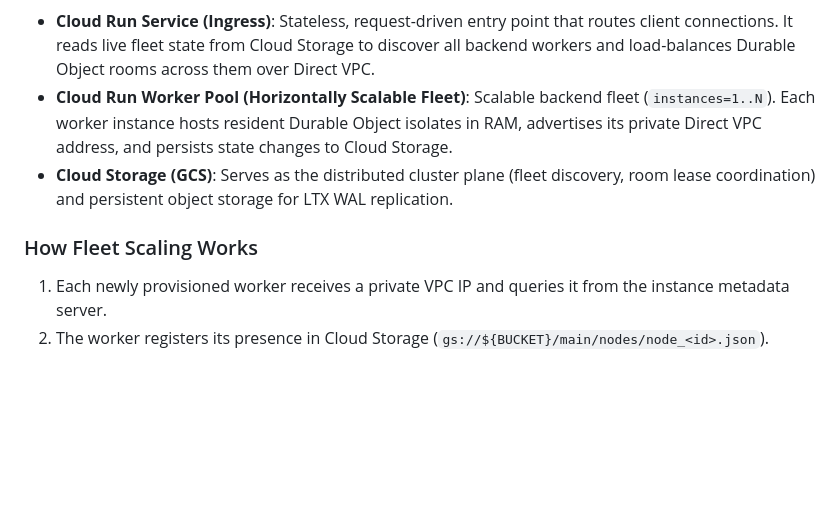
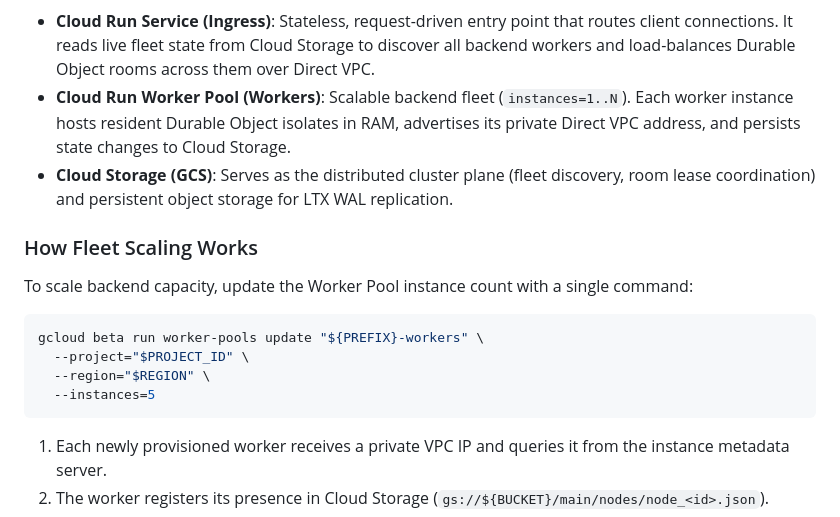
Before and after one commit to taeold/celld-cloud-run-demo, a Markdown page: README.md, the part around the change. Drawn GitHub-style; blank space fills up the shorter version.

Commit message:
docs: update Workers bullet label and add gcloud scaling command to Architecture section

````diff
--- a/README.md
+++ b/README.md
@@ -34,10 +34,20 @@ flowchart TB
 ```
 
 - **Cloud Run Service (Ingress)**: Stateless, request-driven entry point that routes client connections. It reads live fleet state from Cloud Storage to discover all backend workers and load-balances Durable Object rooms across them over Direct VPC.
-- **Cloud Run Worker Pool (Horizontally Scalable Fleet)**: Scalable backend fleet (`instances=1..N`). Each worker instance hosts resident Durable Object isolates in RAM, advertises its private Direct VPC address, and persists state changes to Cloud Storage.
+- **Cloud Run Worker Pool (Workers)**: Scalable backend fleet (`instances=1..N`). Each worker instance hosts resident Durable Object isolates in RAM, advertises its private Direct VPC address, and persists state changes to Cloud Storage.
 - **Cloud Storage (GCS)**: Serves as the distributed cluster plane (fleet discovery, room lease coordination) and persistent object storage for LTX WAL replication.
 
 ### How Fleet Scaling Works
+
+To scale backend capacity, update the Worker Pool instance count with a single command:
+
+```bash
+gcloud beta run worker-pools update "${PREFIX}-workers" \
+  --project="$PROJECT_ID" \
+  --region="$REGION" \
+  --instances=5
+```
+
 1. Each newly provisioned worker receives a private VPC IP and queries it from the instance metadata server.
 2. The worker registers its presence in Cloud Storage (`gs://${BUCKET}/main/nodes/node_<id>.json`).
 3. The Ingress Service reads active node records from Cloud Storage and routes newly requested Durable Object rooms across the expanded worker fleet over Direct VPC.
````
